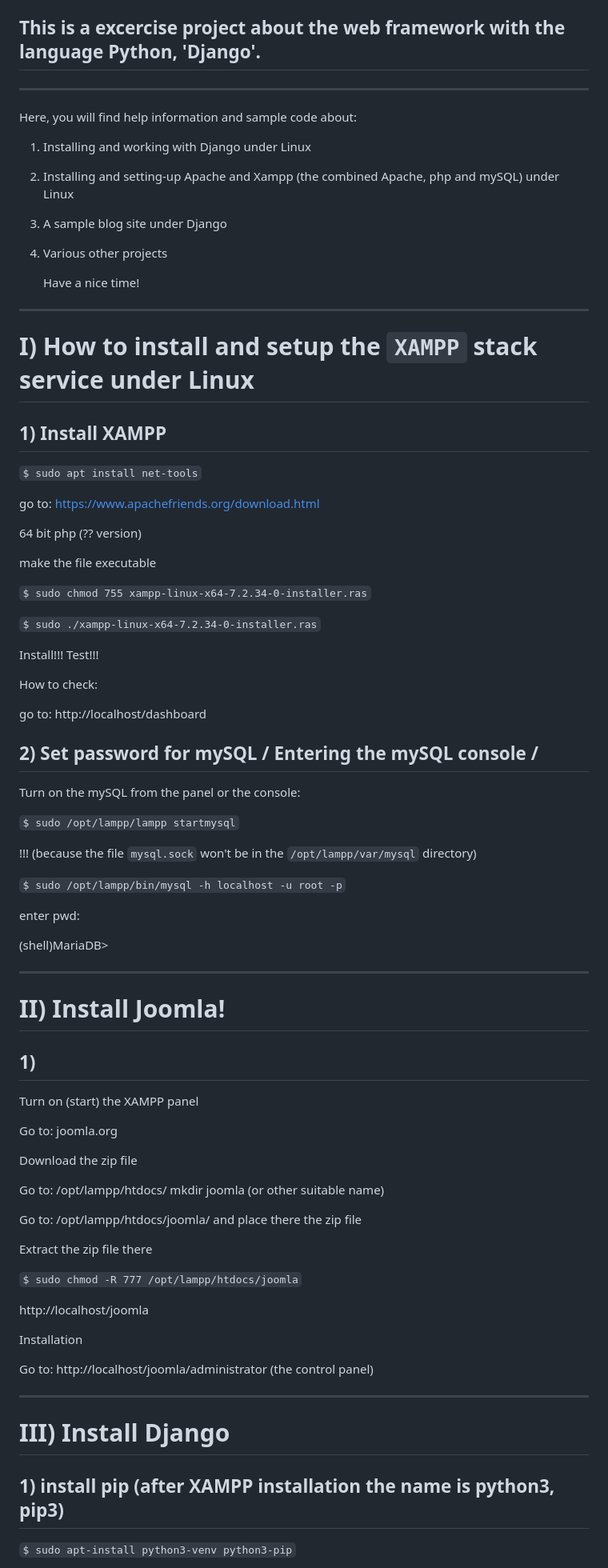
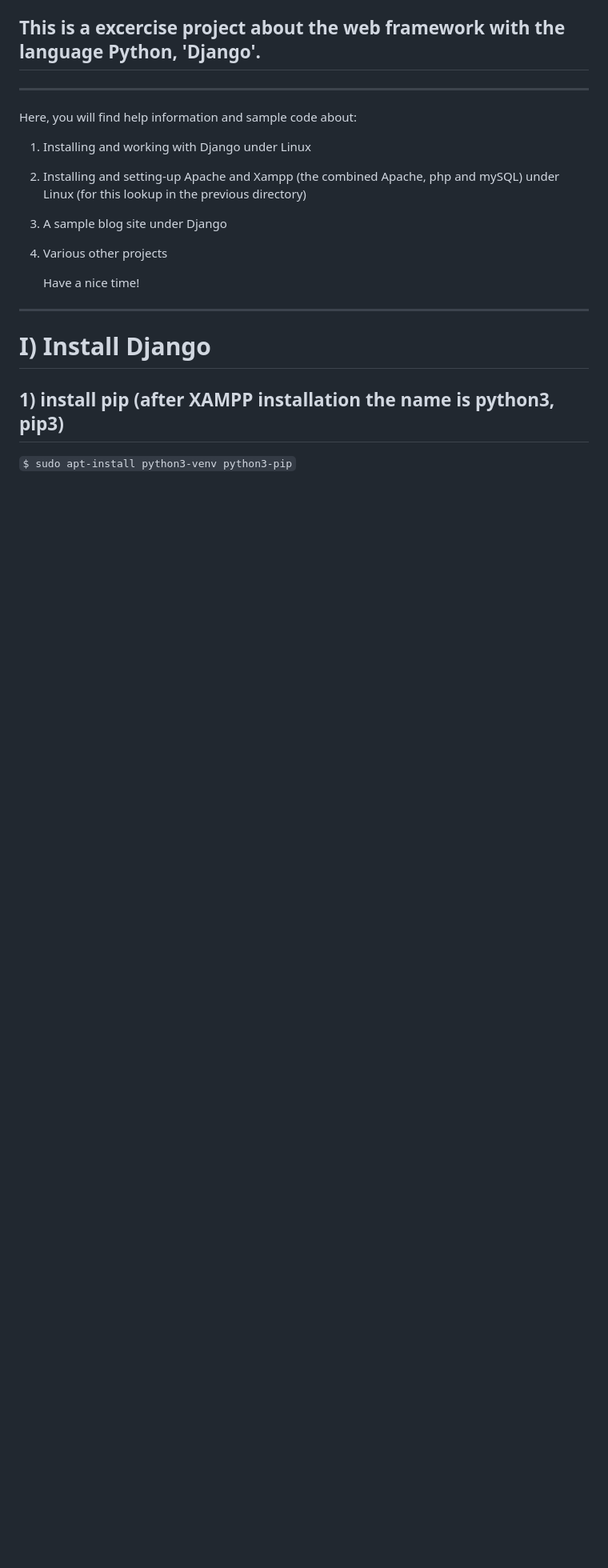
Before and after one commit to MKolaksazov/Web-Development, a Markdown page: Django/Readme.md, the part around one of its changes. Shown at 80% size. Rendered like a GitHub page; blank space fills up the shorter version.

````diff
--- a/Django/Readme.md
+++ b/Django/Readme.md
@@ -6,6 +6,7 @@ Here, you will find help information and sample code about:
 1) Installing and working with Django under Linux
 
 2) Installing and setting-up Apache and Xampp (the combined Apache, php and mySQL) under Linux
+(for this lookup in the previous directory)
 
 3) A sample blog site under Django
 
@@ -15,71 +16,7 @@ Here, you will find help information and sample code about:
 
 ----
 
-# I) How to install and setup the `XAMPP` stack service under Linux
-
-## 1) Install XAMPP
-
-```$ sudo apt install net-tools```
-
-go to: https://www.apachefriends.org/download.html
-
-64 bit php (?? version)
-
-make the file executable
-
-```$ sudo chmod 755 xampp-linux-x64-7.2.34-0-installer.ras```
-
-```$ sudo ./xampp-linux-x64-7.2.34-0-installer.ras```
-
-Install!!! Test!!!
-
-How to check:
-
-go to: http://localhost/dashboard
-
-## 2) Set password for mySQL / Entering the mySQL console /
-
-Turn on the mySQL from the panel or the console:
-
-```$ sudo /opt/lampp/lampp startmysql```
-
-!!! (because the file ```mysql.sock``` won't be in the ```/opt/lampp/var/mysql``` directory)
-
-```$ sudo /opt/lampp/bin/mysql -h localhost -u root -p```
-
-enter pwd:
-
-(shell)MariaDB>
-
-----
-
-# II) Install Joomla!
-
-## 1)
-
-Turn on (start) the XAMPP panel
-
-Go to: joomla.org
-
-Download the zip file
-
-Go to: /opt/lampp/htdocs/ mkdir joomla (or other suitable name)
-
-Go to: /opt/lampp/htdocs/joomla/ and place there the zip file
-
-Extract the zip file there
-
-```$ sudo chmod -R 777 /opt/lampp/htdocs/joomla```
-
-http://localhost/joomla
-
-Installation
-
-Go to: http://localhost/joomla/administrator (the control panel)
-
-----
-
-# III) Install Django
+# I) Install Django
 
 ## 1) install pip (after XAMPP installation the name is python3, pip3)
 
````
Also changed, not shown: other parts of Django/Readme.md (+3 -7 lines).
